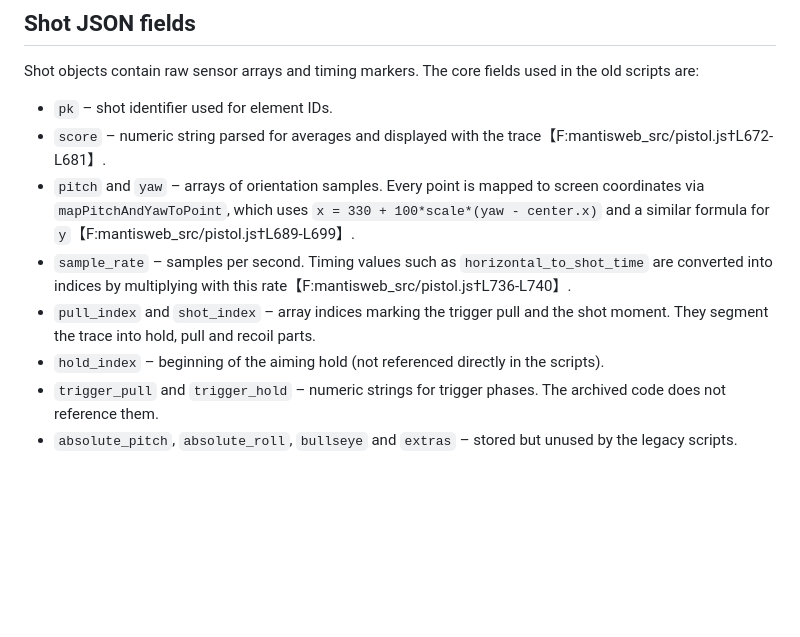
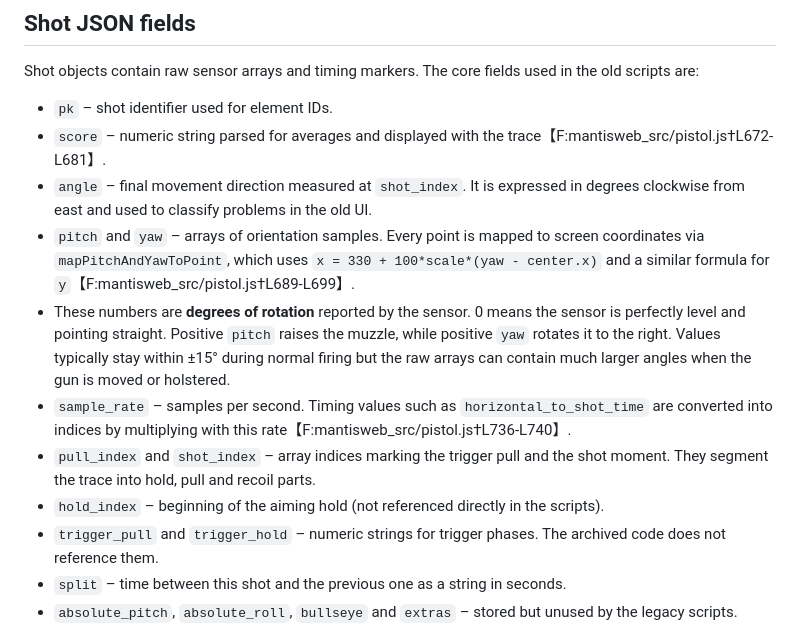
Before and after one commit to dmzio/mantis_analysis, a Markdown page: docs/mantisx_data_reference.md, the part around the change. Drawn GitHub-style; blank space fills up the shorter version.

Commit message:
docs: clarify pitch/yaw units and shot fields (#25)

```diff
--- a/docs/mantisx_data_reference.md
+++ b/docs/mantisx_data_reference.md
@@ -23,12 +23,17 @@ Shot objects contain raw sensor arrays and timing markers. The core fields used
 
 - `pk` – shot identifier used for element IDs.
 - `score` – numeric string parsed for averages and displayed with the trace【F:mantisweb_src/pistol.js†L672-L681】.
+- `angle` – final movement direction measured at `shot_index`. It is expressed in degrees clockwise from east and used to classify problems in the old UI.
 - `pitch` and `yaw` – arrays of orientation samples. Every point is mapped to screen coordinates via `mapPitchAndYawToPoint`,
   which uses `x = 330 + 100*scale*(yaw - center.x)` and a similar formula for `y`【F:mantisweb_src/pistol.js†L689-L699】.
+- These numbers are **degrees of rotation** reported by the sensor. 0 means the sensor is perfectly level and pointing straight.
+  Positive `pitch` raises the muzzle, while positive `yaw` rotates it to the right. Values typically stay within ±15° during normal firing
+  but the raw arrays can contain much larger angles when the gun is moved or holstered.
 - `sample_rate` – samples per second. Timing values such as `horizontal_to_shot_time` are converted into indices by multiplying with this rate【F:mantisweb_src/pistol.js†L736-L740】.
 - `pull_index` and `shot_index` – array indices marking the trigger pull and the shot moment. They segment the trace into hold, pull and recoil parts.
 - `hold_index` – beginning of the aiming hold (not referenced directly in the scripts).
 - `trigger_pull` and `trigger_hold` – numeric strings for trigger phases. The archived code does not reference them.
+- `split` – time between this shot and the previous one as a string in seconds.
 - `absolute_pitch`, `absolute_roll`, `bullseye` and `extras` – stored but unused by the legacy scripts.
 
 Additional timing fields such as `horizontal_to_shot_time`, `holster_target_time`, `horizontal_time`, `holster_pull_time`, `grip_time` and `holster_shot_time` are consulted when drawing holster‑draw charts. They are summed and averaged in `calculateAverage` and `generateShots`【F:mantisweb_src/pistol.js†L119-L170】.
```
